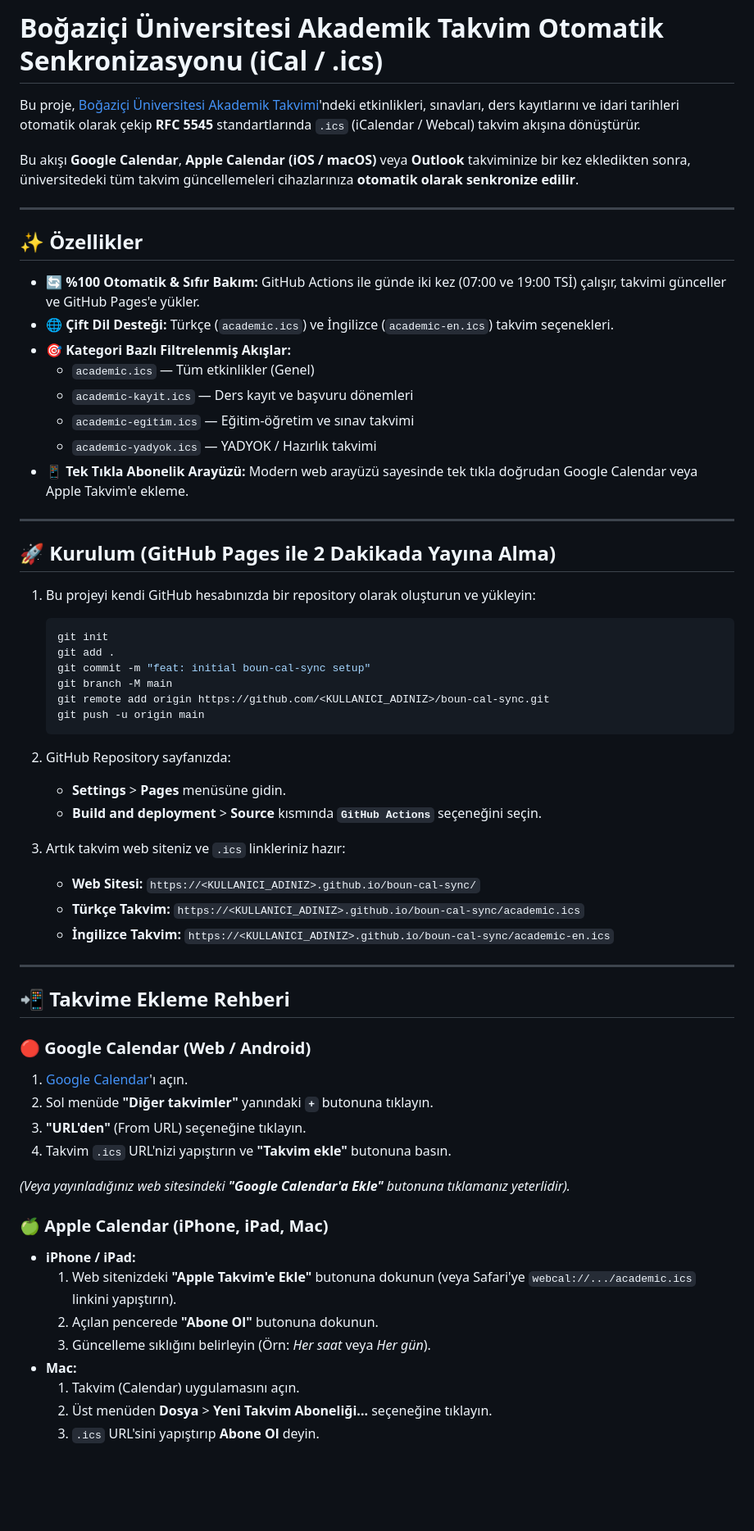
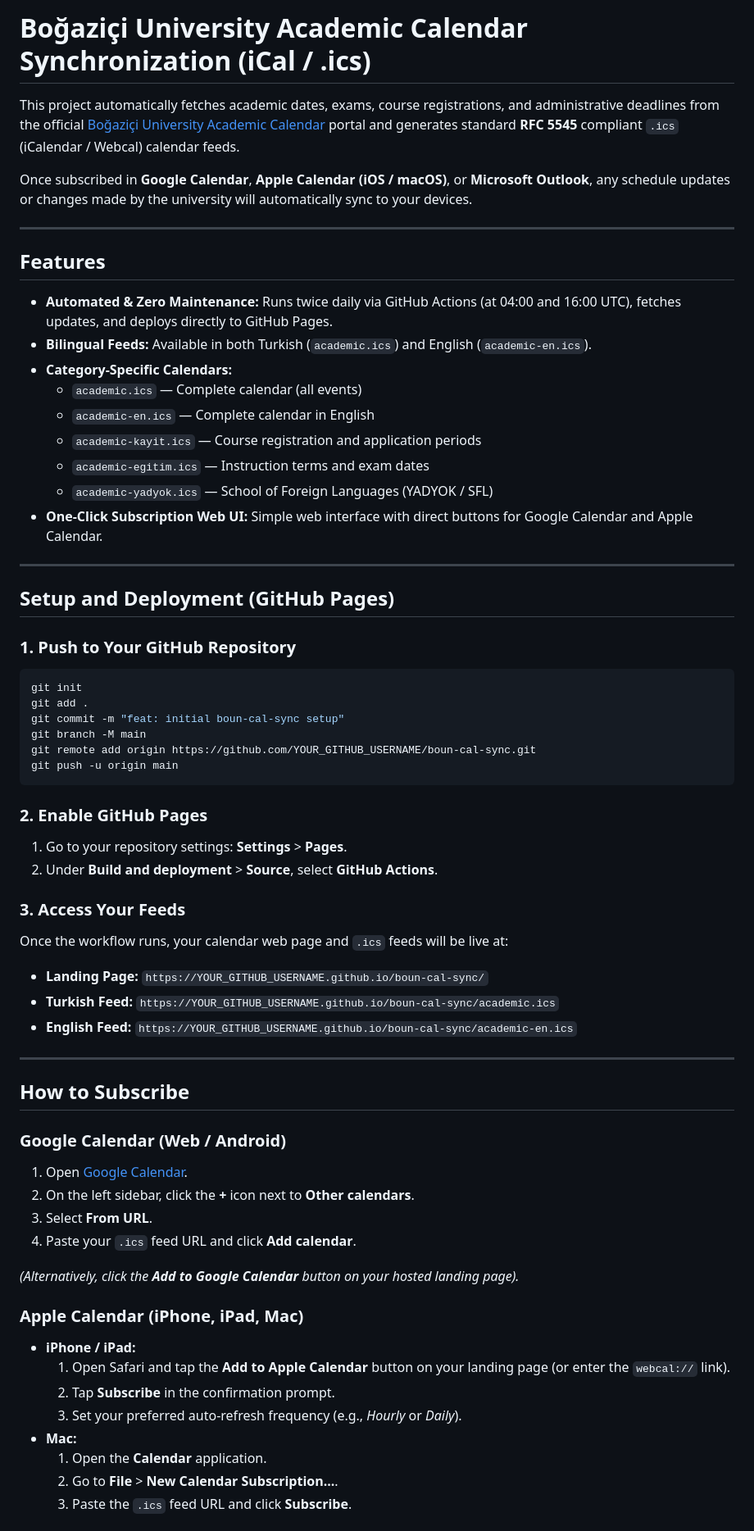
Before and after one commit to thekayrasari/boun-cal-sync, a Markdown page: README.md, the part around one of its changes. Shown at 82% size. Drawn GitHub-style; blank space fills up the shorter version.

Commit message:
docs: update README to English and remove emojis

````diff
--- a/README.md
+++ b/README.md
@@ -1,64 +1,66 @@
-# Boğaziçi Üniversitesi Akademik Takvim Otomatik Senkronizasyonu (iCal / .ics)
+# Boğaziçi University Academic Calendar Synchronization (iCal / .ics)
 
-Bu proje, [Boğaziçi Üniversitesi Akademik Takvimi](https://akademiktakvim.bogazici.edu.tr/)'ndeki etkinlikleri, sınavları, ders kayıtlarını ve idari tarihleri otomatik olarak çekip **RFC 5545** standartlarında `.ics` (iCalendar / Webcal) takvim akışına dönüştürür.
+This project automatically fetches academic dates, exams, course registrations, and administrative deadlines from the official [Boğaziçi University Academic Calendar](https://akademiktakvim.bogazici.edu.tr/) portal and generates standard **RFC 5545** compliant `.ics` (iCalendar / Webcal) calendar feeds.
 
-Bu akışı **Google Calendar**, **Apple Calendar (iOS / macOS)** veya **Outlook** takviminize bir kez ekledikten sonra, üniversitedeki tüm takvim güncellemeleri cihazlarınıza **otomatik olarak senkronize edilir**.
+Once subscribed in **Google Calendar**, **Apple Calendar (iOS / macOS)**, or **Microsoft Outlook**, any schedule updates or changes made by the university will automatically sync to your devices.
 
 ---
 
-## ✨ Özellikler
+## Features
 
-- 🔄 **%100 Otomatik & Sıfır Bakım:** GitHub Actions ile günde iki kez (07:00 ve 19:00 TSİ) çalışır, takvimi günceller ve GitHub Pages'e yükler.
-- 🌐 **Çift Dil Desteği:** Türkçe (`academic.ics`) ve İngilizce (`academic-en.ics`) takvim seçenekleri.
-- 🎯 **Kategori Bazlı Filtrelenmiş Akışlar:**
-  - `academic.ics` — Tüm etkinlikler (Genel)
-  - `academic-kayit.ics` — Ders kayıt ve başvuru dönemleri
-  - `academic-egitim.ics` — Eğitim-öğretim ve sınav takvimi
-  - `academic-yadyok.ics` — YADYOK / Hazırlık takvimi
-- 📱 **Tek Tıkla Abonelik Arayüzü:** Modern web arayüzü sayesinde tek tıkla doğrudan Google Calendar veya Apple Takvim'e ekleme.
+- **Automated & Zero Maintenance:** Runs twice daily via GitHub Actions (at 04:00 and 16:00 UTC), fetches updates, and deploys directly to GitHub Pages.
+- **Bilingual Feeds:** Available in both Turkish (`academic.ics`) and English (`academic-en.ics`).
+- **Category-Specific Calendars:**
+  - `academic.ics` — Complete calendar (all events)
+  - `academic-en.ics` — Complete calendar in English
+  - `academic-kayit.ics` — Course registration and application periods
+  - `academic-egitim.ics` — Instruction terms and exam dates
+  - `academic-yadyok.ics` — School of Foreign Languages (YADYOK / SFL)
+- **One-Click Subscription Web UI:** Simple web interface with direct buttons for Google Calendar and Apple Calendar.
 
 ---
 
-## 🚀 Kurulum (GitHub Pages ile 2 Dakikada Yayına Alma)
+## Setup and Deployment (GitHub Pages)
 
-1. Bu projeyi kendi GitHub hesabınızda bir repository olarak oluşturun ve yükleyin:
-   ```bash
-   git init
-   git add .
-   git commit -m "feat: initial boun-cal-sync setup"
-   git branch -M main
-   git remote add origin https://github.com/<KULLANICI_ADINIZ>/boun-cal-sync.git
-   git push -u origin main
-   ```
+### 1. Push to Your GitHub Repository
+```bash
+git init
+git add .
+git commit -m "feat: initial boun-cal-sync setup"
+git branch -M main
+git remote add origin https://github.com/YOUR_GITHUB_USERNAME/boun-cal-sync.git
+git push -u origin main
+```
 
-2. GitHub Repository sayfanızda:
-   - **Settings** > **Pages** menüsüne gidin.
-   - **Build and deployment** > **Source** kısmında **`GitHub Actions`** seçeneğini seçin.
+### 2. Enable GitHub Pages
+1. Go to your repository settings: **Settings** > **Pages**.
+2. Under **Build and deployment** > **Source**, select **GitHub Actions**.
 
-3. Artık takvim web siteniz ve `.ics` linkleriniz hazır:
-   - **Web Sitesi:** `https://<KULLANICI_ADINIZ>.github.io/boun-cal-sync/`
-   - **Türkçe Takvim:** `https://<KULLANICI_ADINIZ>.github.io/boun-cal-sync/academic.ics`
-   - **İngilizce Takvim:** `https://<KULLANICI_ADINIZ>.github.io/boun-cal-sync/academic-en.ics`
+### 3. Access Your Feeds
+Once the workflow runs, your calendar web page and `.ics` feeds will be live at:
+- **Landing Page:** `https://YOUR_GITHUB_USERNAME.github.io/boun-cal-sync/`
+- **Turkish Feed:** `https://YOUR_GITHUB_USERNAME.github.io/boun-cal-sync/academic.ics`
+- **English Feed:** `https://YOUR_GITHUB_USERNAME.github.io/boun-cal-sync/academic-en.ics`
 
 ---
 
-## 📲 Takvime Ekleme Rehberi
+## How to Subscribe
 
-### 🔴 Google Calendar (Web / Android)
-1. [Google Calendar](https://calendar.google.com/)'ı açın.
-2. Sol menüde **"Diğer takvimler"** yanındaki **`+`** butonuna tıklayın.
-3. **"URL'den"** (From URL) seçeneğine tıklayın.
-4. Takvim `.ics` URL'nizi yapıştırın ve **"Takvim ekle"** butonuna basın.
+### Google Calendar (Web / Android)
+1. Open [Google Calendar](https://calendar.google.com/).
+2. On the left sidebar, click the **+** icon next to **Other calendars**.
+3. Select **From URL**.
+4. Paste your `.ics` feed URL and click **Add calendar**.
 
-*(Veya yayınladığınız web sitesindeki **"Google Calendar'a Ekle"** butonuna tıklamanız yeterlidir).*
+*(Alternatively, click the **Add to Google Calendar** button on your hosted landing page).*
 
-### 🍏 Apple Calendar (iPhone, iPad, Mac)
+### Apple Calendar (iPhone, iPad, Mac)
 - **iPhone / iPad:**
-  1. Web sitenizdeki **"Apple Takvim'e Ekle"** butonuna dokunun (veya Safari'ye `webcal://.../academic.ics` linkini yapıştırın).
-  2. Açılan pencerede **"Abone Ol"** butonuna dokunun.
-  3. Güncelleme sıklığını belirleyin (Örn: *Her saat* veya *Her gün*).
+  1. Open Safari and tap the **Add to Apple Calendar** button on your landing page (or enter the `webcal://` link).
+  2. Tap **Subscribe** in the confirmation prompt.
+  3. Set your preferred auto-refresh frequency (e.g., *Hourly* or *Daily*).
 - **Mac:**
-  1. Takvim (Calendar) uygulamasını açın.
-  2. Üst menüden **Dosya** > **Yeni Takvim Aboneliği...** seçeneğine tıklayın.
-  3. `.ics` URL'sini yapıştırıp **Abone Ol** deyin.
+  1. Open the **Calendar** application.
+  2. Go to **File** > **New Calendar Subscription...**.
+  3. Paste the `.ics` feed URL and click **Subscribe**.
 
````
Also changed, not shown: other parts of README.md (+11 -11 lines).
